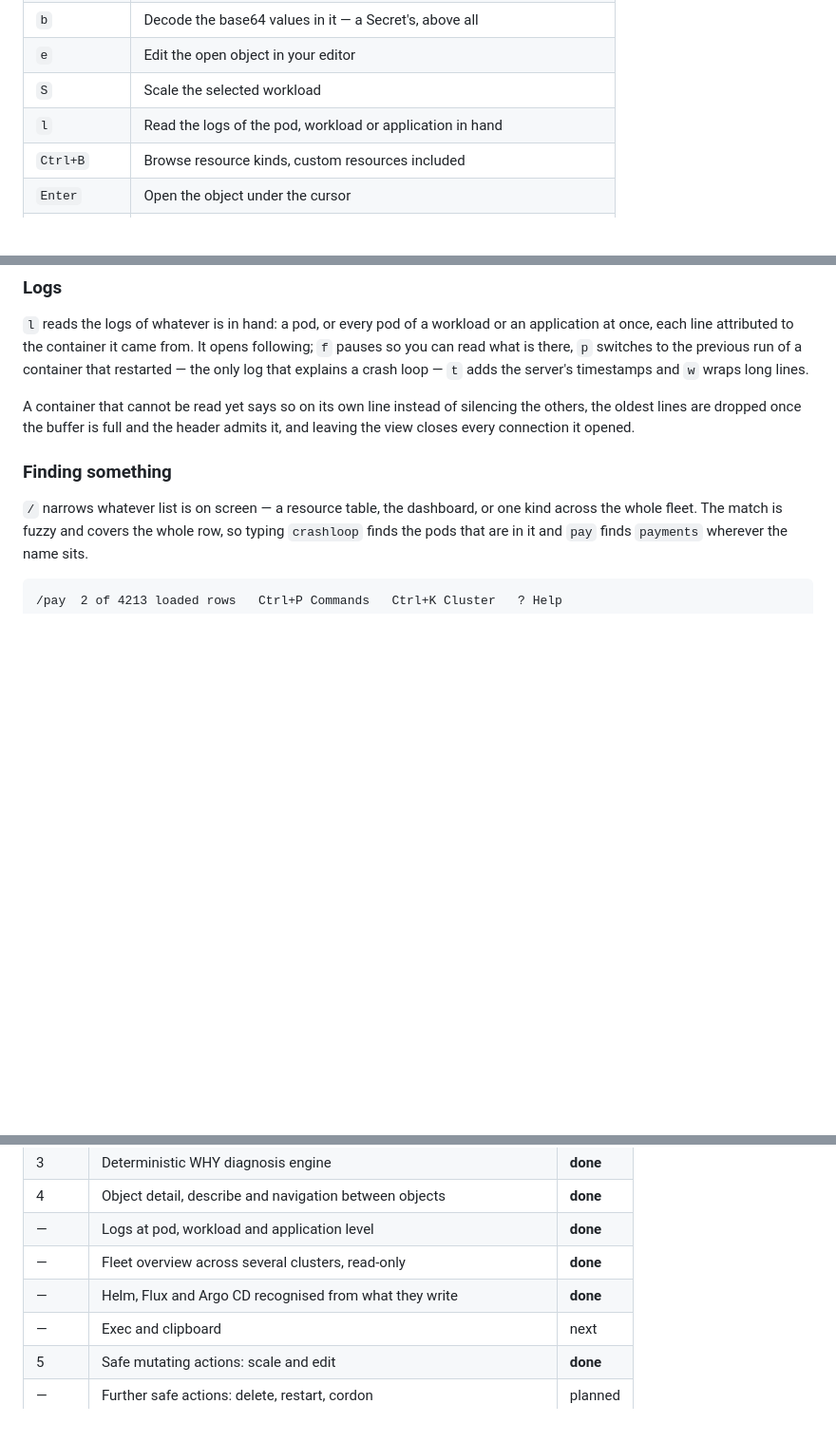
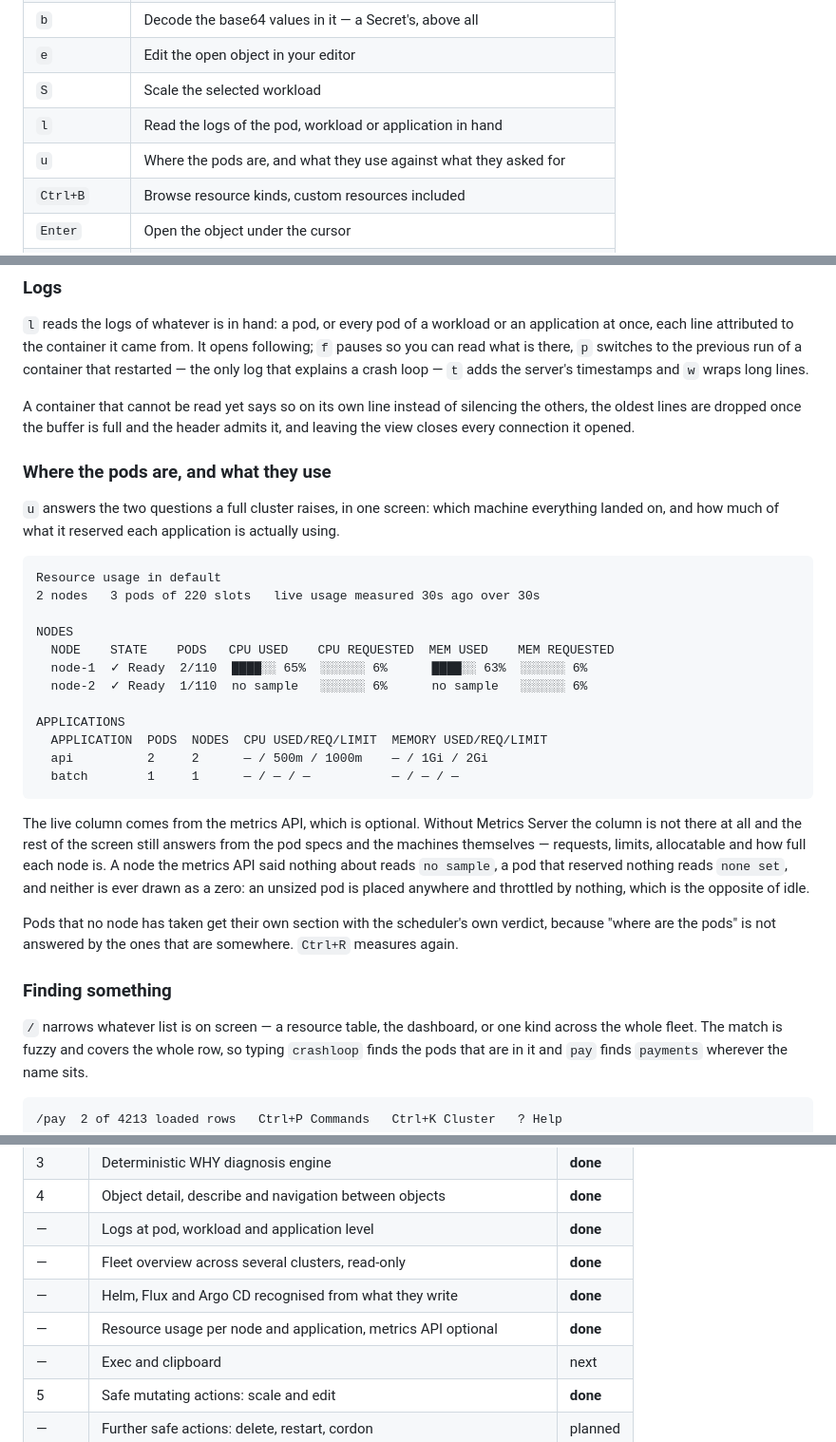
Before and after one commit to aronk11/correlux, a Markdown page: README.md, 3 parts joined by grey strips. Shown at 95% size. GitHub-like rendering; blank space fills up the shorter version.

Commit message:
docs: describe the usage view and what it needs
The screen is worth a section of its own because its most surprising
property is what it does *not* need: everything but the used column comes
from the pod specs and the nodes, so a cluster without Metrics Server
still gets an answer.

````diff
--- a/README.md
+++ b/README.md
@@ -68,6 +68,7 @@ kubeui version
 | `e` | Edit the open object in your editor |
 | `S` | Scale the selected workload |
 | `l` | Read the logs of the pod, workload or application in hand |
+| `u` | Where the pods are, and what they use against what they asked for |
 | `Ctrl+B` | Browse resource kinds, custom resources included |
 | `Enter` | Open the object under the cursor |
 | `Ctrl+K` | Switch cluster |
@@ -185,6 +186,39 @@ loop — `t` adds the server's timestamps and `w` wraps long lines.
 A container that cannot be read yet says so on its own line instead of silencing
 the others, the oldest lines are dropped once the buffer is full and the header
 admits it, and leaving the view closes every connection it opened.
+
+### Where the pods are, and what they use
+
+`u` answers the two questions a full cluster raises, in one screen: which
+machine everything landed on, and how much of what it reserved each application
+is actually using.
+
+```
+Resource usage in default
+2 nodes   3 pods of 220 slots   live usage measured 30s ago over 30s
+
+NODES
+  NODE    STATE    PODS   CPU USED    CPU REQUESTED  MEM USED    MEM REQUESTED
+  node-1  ✓ Ready  2/110  ████░░ 65%  ░░░░░░ 6%      ████░░ 63%  ░░░░░░ 6%
+  node-2  ✓ Ready  1/110  no sample   ░░░░░░ 6%      no sample   ░░░░░░ 6%
+
+APPLICATIONS
+  APPLICATION  PODS  NODES  CPU USED/REQ/LIMIT  MEMORY USED/REQ/LIMIT
+  api          2     2      — / 500m / 1000m    — / 1Gi / 2Gi
+  batch        1     1      — / — / —           — / — / —
+```
+
+The live column comes from the metrics API, which is optional. Without Metrics
+Server the column is not there at all and the rest of the screen still answers
+from the pod specs and the machines themselves — requests, limits, allocatable
+and how full each node is. A node the metrics API said nothing about reads `no
+sample`, a pod that reserved nothing reads `none set`, and neither is ever drawn
+as a zero: an unsized pod is placed anywhere and throttled by nothing, which is
+the opposite of idle.
+
+Pods that no node has taken get their own section with the scheduler's own
+verdict, because "where are the pods" is not answered by the ones that are
+somewhere. `Ctrl+R` measures again.
 
 ### Finding something
 
@@ -406,6 +440,7 @@ See [ADR 9](docs/adr/0009-accessibility-and-terminal-capabilities.md).
 | — | Logs at pod, workload and application level | **done** |
 | — | Fleet overview across several clusters, read-only | **done** |
 | — | Helm, Flux and Argo CD recognised from what they write | **done** |
+| — | Resource usage per node and application, metrics API optional | **done** |
 | — | Exec and clipboard | next |
 | 5 | Safe mutating actions: scale and edit | **done** |
 | — | Further safe actions: delete, restart, cordon | planned |
````
Also changed, not shown: docs/architecture.md (+2 -0 lines).
